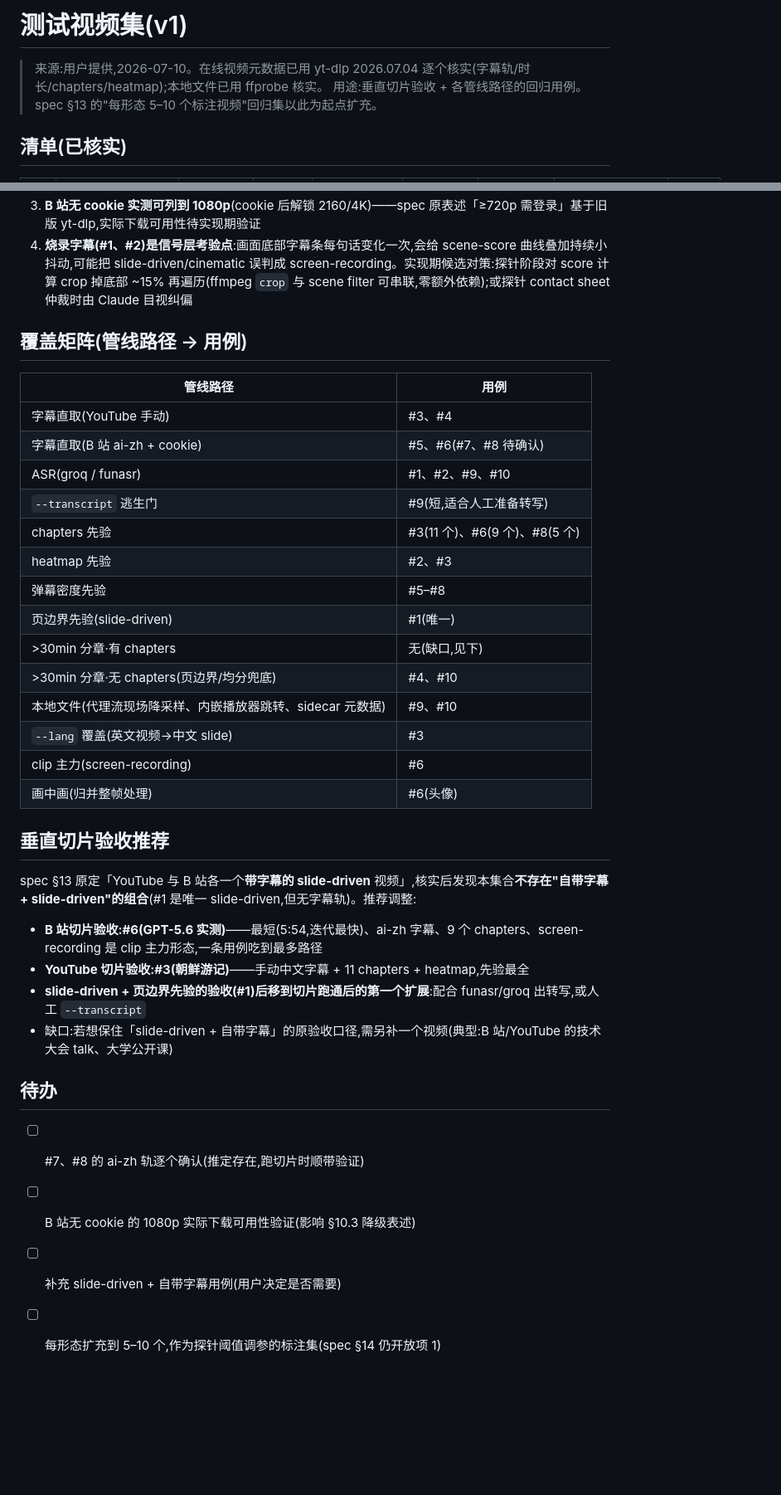
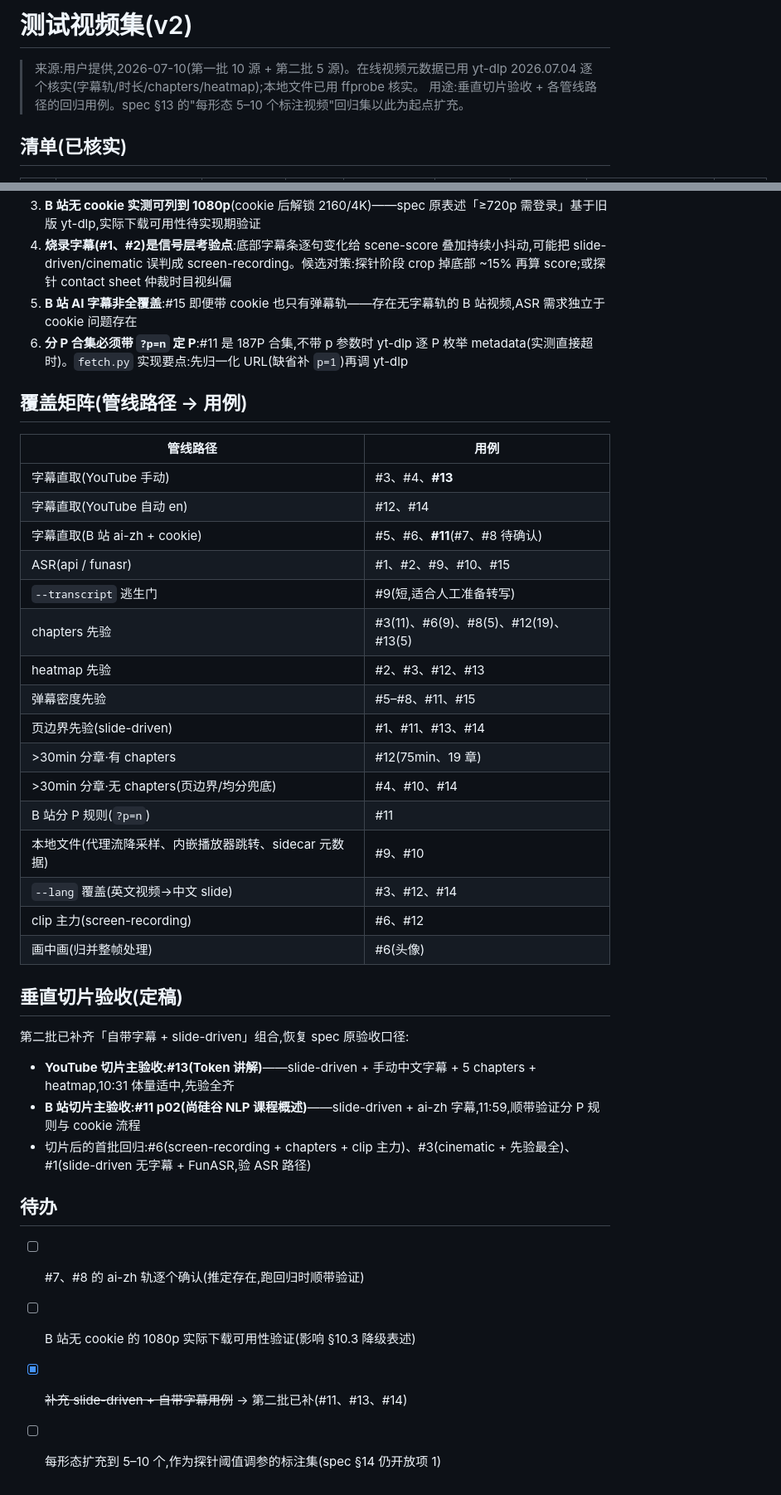
Before and after one commit to caomaocao/video2slides, a Markdown page: docs/test-videos.md, 2 parts joined by grey strips. Shown at 83% size. Rendered like a GitHub page; blank space fills up the shorter version.

```diff
--- a/docs/test-videos.md
+++ b/docs/test-videos.md
@@ -1,6 +1,6 @@
-# 测试视频集(v1)
+# 测试视频集(v2)
 
-> 来源:用户提供,2026-07-10。在线视频元数据已用 yt-dlp 2026.07.04 逐个核实(字幕轨/时长/chapters/heatmap);本地文件已用 ffprobe 核实。
+> 来源:用户提供,2026-07-10(第一批 10 源 + 第二批 5 源)。在线视频元数据已用 yt-dlp 2026.07.04 逐个核实(字幕轨/时长/chapters/heatmap);本地文件已用 ffprobe 核实。
 > 用途:垂直切片验收 + 各管线路径的回归用例。spec §13 的"每形态 5–10 个标注视频"回归集以此为起点扩充。
 
 ## 清单(已核实)
@@ -27,37 +32,40 @@
 3. **B 站无 cookie 实测可列到 1080p**(cookie 后解锁 2160/4K)——spec 原表述「≥720p 需登录」基于旧版 yt-dlp,实际下载可用性待实现期验证
-4. **烧录字幕(#1、#2)是信号层考验点**:画面底部字幕条每句话变化一次,会给 scene-score 曲线叠加持续小抖动,可能把 slide-driven/cinematic 误判成 screen-recording。实现期候选对策:探针阶段对 score 计算 crop 掉底部 ~15% 再遍历(ffmpeg `crop` 与 scene filter 可串联,零额外依赖);或探针 contact sheet 仲裁时由 Claude 目视纠偏
+4. **烧录字幕(#1、#2)是信号层考验点**:底部字幕条逐句变化给 scene-score 叠加持续小抖动,可能把 slide-driven/cinematic 误判成 screen-recording。候选对策:探针阶段 crop 掉底部 ~15% 再算 score;或探针 contact sheet 仲裁时目视纠偏
+5. **B 站 AI 字幕非全覆盖**:#15 即便带 cookie 也只有弹幕轨——存在无字幕轨的 B 站视频,ASR 需求独立于 cookie 问题存在
+6. **分 P 合集必须带 `?p=n` 定 P**:#11 是 187P 合集,不带 p 参数时 yt-dlp 逐 P 枚举 metadata(实测直接超时)。`fetch.py` 实现要点:先归一化 URL(缺省补 `p=1`)再调 yt-dlp
 
 ## 覆盖矩阵(管线路径 → 用例)
 
 | 管线路径 | 用例 |
 |---|---|
-| 字幕直取(YouTube 手动) | #3、#4 |
-| 字幕直取(B 站 ai-zh + cookie) | #5、#6(#7、#8 待确认) |
-| ASR(groq / funasr) | #1、#2、#9、#10 |
+| 字幕直取(YouTube 手动) | #3、#4、**#13** |
+| 字幕直取(YouTube 自动 en) | #12、#14 |
+| 字幕直取(B 站 ai-zh + cookie) | #5、#6、**#11**(#7、#8 待确认) |
+| ASR(api / funasr) | #1、#2、#9、#10、#15 |
 | `--transcript` 逃生门 | #9(短,适合人工准备转写) |
-| chapters 先验 | #3(11 个)、#6(9 个)、#8(5 个) |
-| heatmap 先验 | #2、#3 |
-| 弹幕密度先验 | #5–#8 |
-| 页边界先验(slide-driven) | #1(唯一) |
-| >30min 分章·有 chapters | 无(缺口,见下) |
-| >30min 分章·无 chapters(页边界/均分兜底) | #4、#10 |
-| 本地文件(代理流现场降采样、内嵌播放器跳转、sidecar 元数据) | #9、#10 |
-| `--lang` 覆盖(英文视频→中文 slide) | #3 |
-| clip 主力(screen-recording) | #6 |
+| chapters 先验 | #3(11)、#6(9)、#8(5)、#12(19)、#13(5) |
+| heatmap 先验 | #2、#3、#12、#13 |
+| 弹幕密度先验 | #5–#8、#11、#15 |
+| 页边界先验(slide-driven) | #1、#11、#13、#14 |
+| >30min 分章·有 chapters | #12(75min、19 章) |
+| >30min 分章·无 chapters(页边界/均分兜底) | #4、#10、#14 |
+| B 站分 P 规则(`?p=n`) | #11 |
+| 本地文件(代理流降采样、内嵌播放器跳转、sidecar 元数据) | #9、#10 |
+| `--lang` 覆盖(英文视频→中文 slide) | #3、#12、#14 |
+| clip 主力(screen-recording) | #6、#12 |
 | 画中画(归并整帧处理) | #6(头像) |
 
-## 垂直切片验收推荐
+## 垂直切片验收(定稿)
 
-spec §13 原定「YouTube 与 B 站各一个**带字幕的 slide-driven** 视频」,核实后发现本集合**不存在"自带字幕 + slide-driven"的组合**(#1 是唯一 slide-driven,但无字幕轨)。推荐调整:
+第二批已补齐「自带字幕 + slide-driven」组合,恢复 spec 原验收口径:
 
-- **B 站切片验收:#6(GPT-5.6 实测)**——最短(5:54,迭代最快)、ai-zh 字幕、9 个 chapters、screen-recording 是 clip 主力形态,一条用例吃到最多路径
-- **YouTube 切片验收:#3(朝鲜游记)**——手动中文字幕 + 11 chapters + heatmap,先验最全
-- **slide-driven + 页边界先验的验收(#1)后移到切片跑通后的第一个扩展**:配合 funasr/groq 出转写,或人工 `--transcript`
-- 缺口:若想保住「slide-driven + 自带字幕」的原验收口径,需另补一个视频(典型:B 站/YouTube 的技术大会 talk、大学公开课)
+- **YouTube 切片主验收:#13(Token 讲解)**——slide-driven + 手动中文字幕 + 5 chapters + heatmap,10:31 体量适中,先验全齐
+- **B 站切片主验收:#11 p02(尚硅谷 NLP 课程概述)**——slide-driven + ai-zh 字幕,11:59,顺带验证分 P 规则与 cookie 流程
+- 切片后的首批回归:#6(screen-recording + chapters + clip 主力)、#3(cinematic + 先验最全)、#1(slide-driven 无字幕 + FunASR,验 ASR 路径)
 
 ## 待办
 
-- [ ] #7、#8 的 ai-zh 轨逐个确认(推定存在,跑切片时顺带验证)
+- [ ] #7、#8 的 ai-zh 轨逐个确认(推定存在,跑回归时顺带验证)
 - [ ] B 站无 cookie 的 1080p 实际下载可用性验证(影响 §10.3 降级表述)
-- [ ] 补充 slide-driven + 自带字幕用例(用户决定是否需要)
+- [x] ~~补充 slide-driven + 自带字幕用例~~ → 第二批已补(#11、#13、#14)
 - [ ] 每形态扩充到 5–10 个,作为探针阈值调参的标注集(spec §14 仍开放项 1)
```
Also changed, not shown: other parts of docs/test-videos.md (+9 -4 lines), CLAUDE.md (+1 -1 lines).
